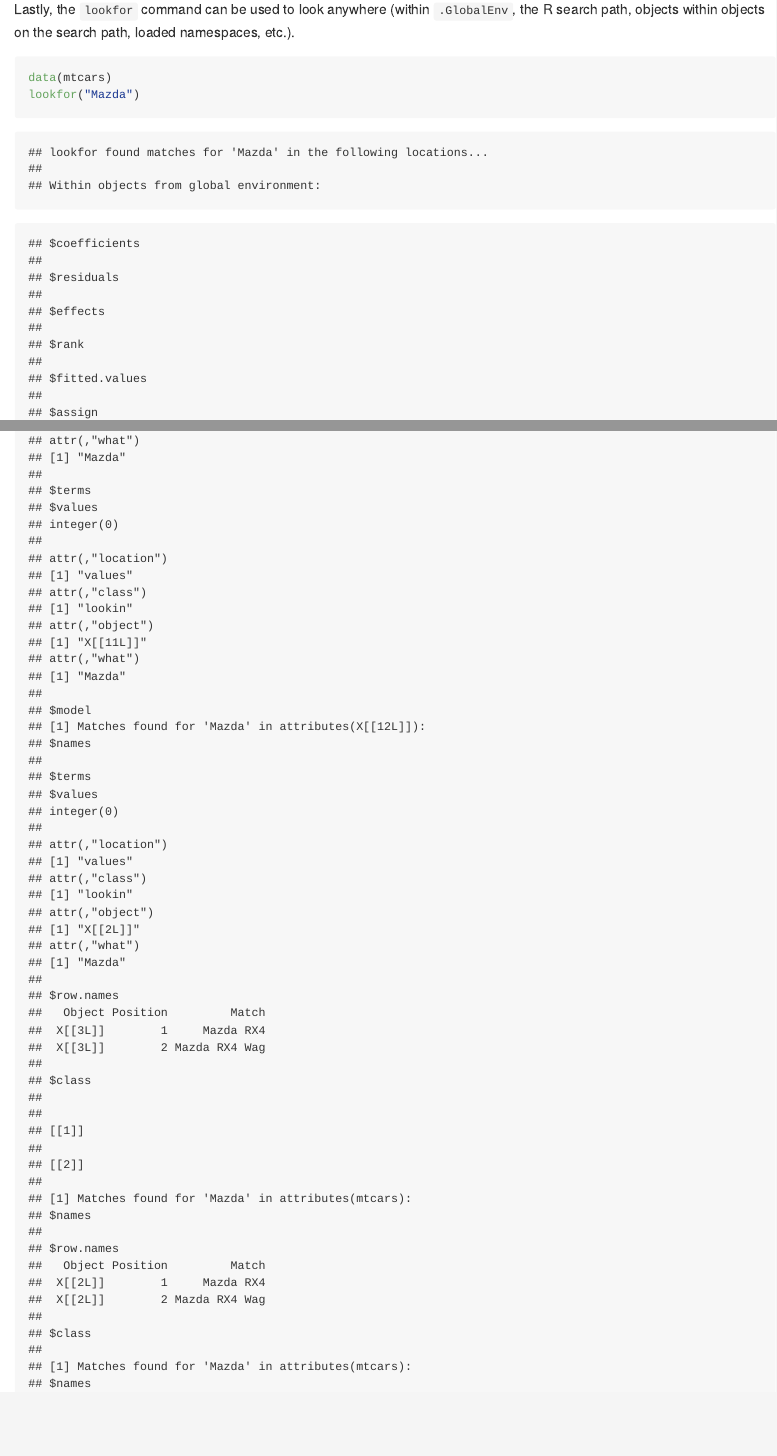
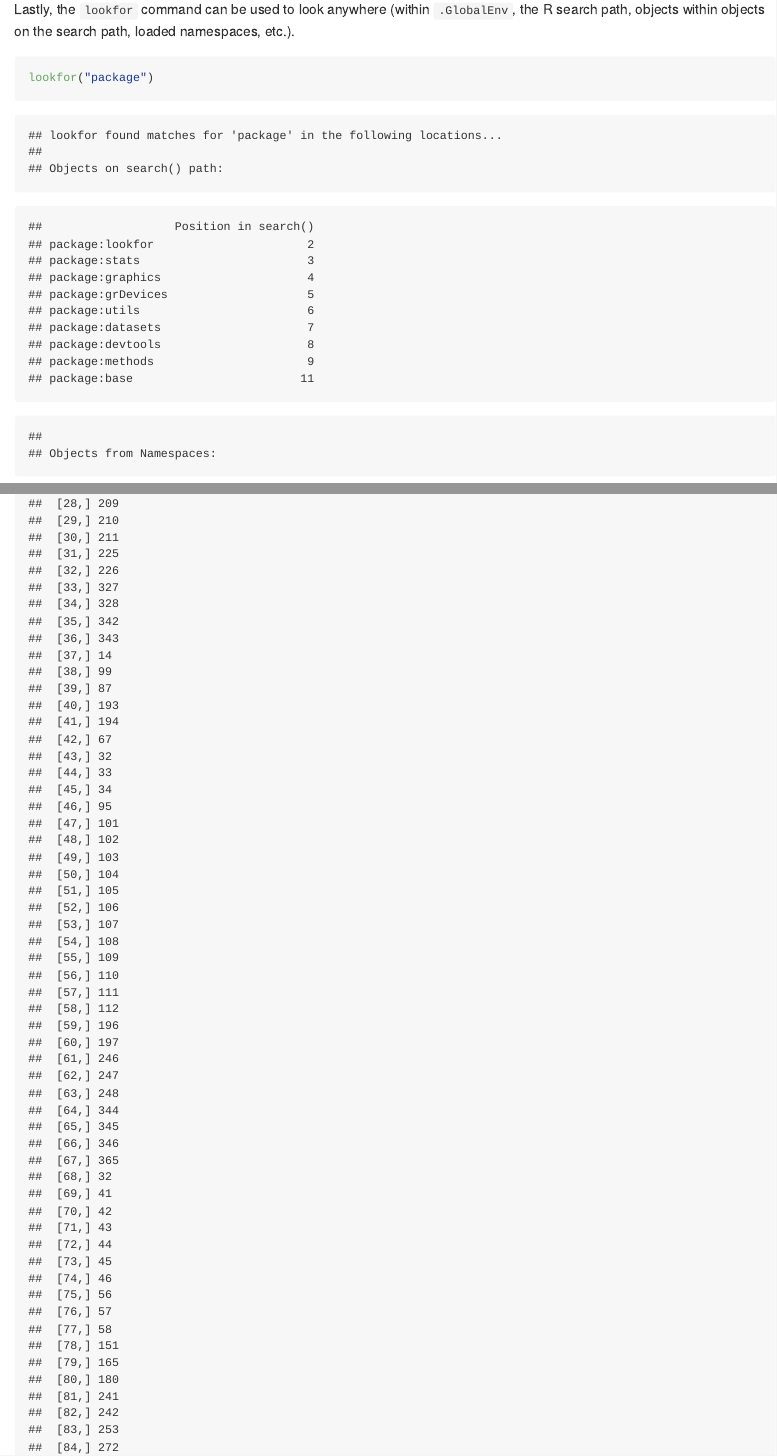
Before and after one commit to leeper/lookfor, an R Markdown document (README.Rmd): the page in a window 1100 px wide, from 3120 px down before the commit and from 2900 px down after it, so that both start at the same text, and a second part further down, joined at a grey line. The pictures show the output file README.md that the author committed with the source, drawn offline in the style of GitHub; badge pictures from the web are left out.

Commit message:
update README [skip ci]

````diff
--- a/README.Rmd
+++ b/README.Rmd
@@ -94,8 +94,7 @@ lookin(m, "mpg")
 Lastly, the `lookfor` command can be used to look anywhere (within `.GlobalEnv`, the R search path, objects within objects on the search path, loaded namespaces, etc.).
 
 ```{r}
-data(mtcars)
-lookfor("Mazda")
+lookfor("package")
 ```
 
 ### Look using regular expression ###
````
Also changed, not shown: README.md.
